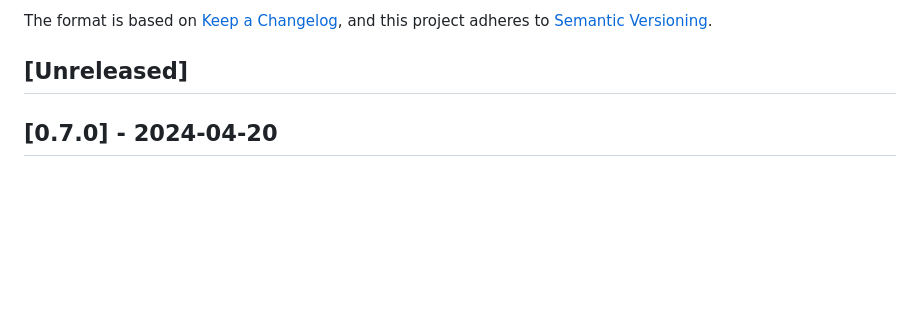
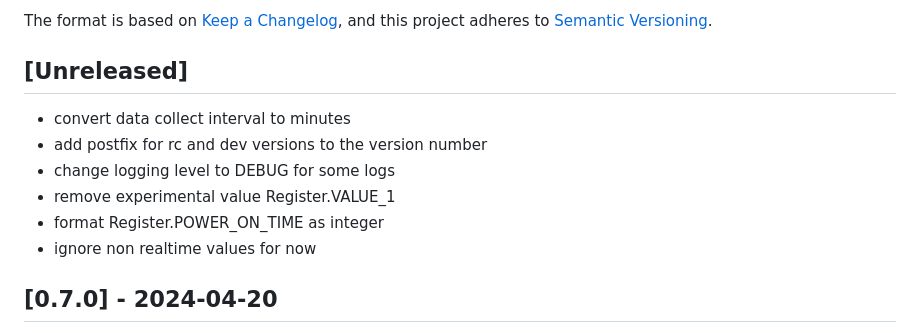
Before and after one commit to s-allius/tsun-gen3-proxy, a Markdown page: CHANGELOG.md, the part around the change. GitHub-like rendering; blank space fills up the shorter version.

Commit message:
update changelog

```diff
--- a/CHANGELOG.md
+++ b/CHANGELOG.md
@@ -6,6 +6,13 @@ The format is based on [Keep a Changelog](https://keepachangelog.com/en/1.0.0/),
 and this project adheres to [Semantic Versioning](https://semver.org/spec/v2.0.0.html).
 
 ## [Unreleased]
+
+- convert data collect interval to minutes
+- add postfix for rc and dev versions to the version number
+- change logging level to DEBUG for some logs
+- remove experimental value Register.VALUE_1
+- format Register.POWER_ON_TIME as integer
+- ignore non realtime values for now
 
 ## [0.7.0] - 2024-04-20
 
```
